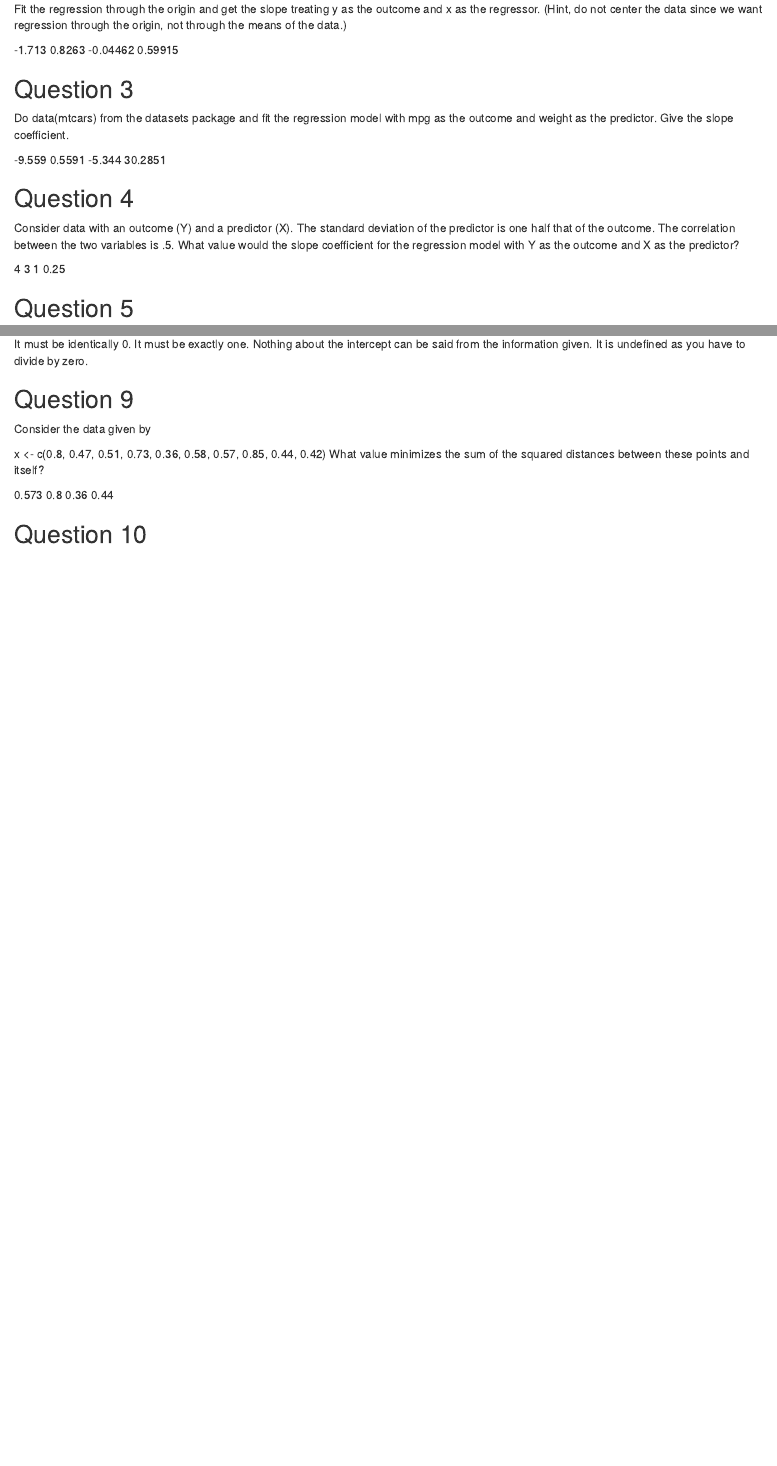
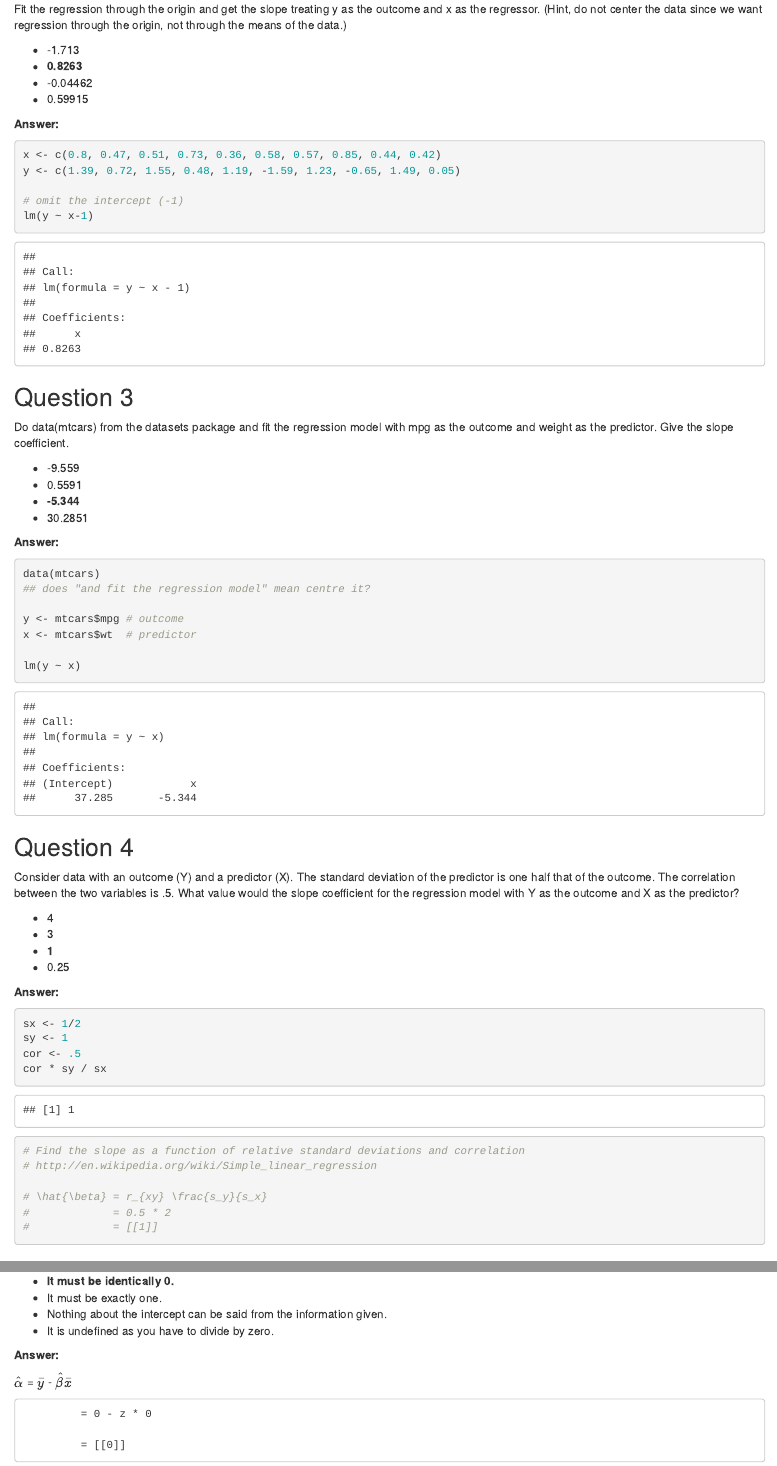
Before and after one commit to phickman/DataScienceCourseNotes, an R Markdown document (Regression Models - Week 1.Rmd): the page in a window 1100 px wide, from 1780 px down, and a second part further down, joined at a grey line. Rendered offline with R 4.5, knitr and Pandoc, with nearby package versions.

Commit message:
Cleaned up

````diff
--- a/Regression Models - Week 1.Rmd
+++ b/Regression Models - Week 1.Rmd
@@ -67,25 +67,62 @@ y <- c(1.39, 0.72, 1.55, 0.48, 1.19, -1.59, 1.23, -0.65, 1.49, 0.05)
 
 Fit the regression through the origin and get the slope treating y as the outcome and x as the regressor. (Hint, do not center the data since we want regression through the origin, not through the means of the data.)
 
--1.713
-0.8263
--0.04462
-0.59915
+* -1.713
+* **0.8263**
+* -0.04462
+* 0.59915
+
+**Answer:**
+
+```{r}
+x <- c(0.8, 0.47, 0.51, 0.73, 0.36, 0.58, 0.57, 0.85, 0.44, 0.42)
+y <- c(1.39, 0.72, 1.55, 0.48, 1.19, -1.59, 1.23, -0.65, 1.49, 0.05)
+
+# omit the intercept (-1)
+lm(y ~ x-1)
+```
 
 ## Question 3
 
 Do data(mtcars) from the datasets package and fit the regression model with mpg as the outcome and weight as the predictor. Give the slope coefficient.
 
--9.559
-0.5591
--5.344
-30.2851
+* -9.559
+* 0.5591
+* **-5.344**
+* 30.2851
+
+**Answer:**
+
+```{r}
+data(mtcars)
+## does "and fit the regression model" mean centre it?
+
+y <- mtcars$mpg # outcome
+x <- mtcars$wt  # predictor
+
+lm(y ~ x)
+```
 
 ## Question 4
 
 Consider data with an outcome (Y) and a predictor (X). The standard deviation of the predictor is one half that of the outcome. The correlation between the two variables is .5. What value would the slope coefficient for the regression model with Y as the outcome and X as the predictor?
 
-4
-3
-1
-0.25
+* 4
+* 3
+* **1**
+* 0.25
+
+**Answer:**
+
+```{r}
+sx <- 1/2
+sy <- 1
+cor <- .5
+cor * sy / sx
+
+# Find the slope as a function of relative standard deviations and correlation
+# http://en.wikipedia.org/wiki/Simple_linear_regression
+
+# \hat{\beta} = r_{xy} \frac{s_y}{s_x}
+#             = 0.5 * 2
+#             = [[1]]
@@ -126,7 +210,15 @@ y <- c(1.39, 0.72, 1.55, 0.48, 1.19, -1.59, 1.23, -0.65, 1.49, 0.05)
 
 You know that both the predictor and response have mean 0. What can be said about the intercept when you fit a linear regression?
 
-It must be identically 0.
-It must be exactly one.
-Nothing about the intercept can be said from the information given.
-It is undefined as you have to divide by zero.
+* **It must be identically 0.**
+* It must be exactly one.
+* Nothing about the intercept can be said from the information given.
+* It is undefined as you have to divide by zero.
+
+**Answer:**
+
+$\hat{\alpha}$ = $\bar{y}$ - $\hat{\beta} \bar{x}$
+
+             = 0 - z * 0
+
+             = [[0]]
@@ -139,6 +235,2 @@ x <- c(0.8, 0.47, 0.51, 0.73, 0.36, 0.58, 0.57, 0.85, 0.44, 0.42)
 What value minimizes the sum of the squared distances between these points and itself?
 
-0.573
-0.8
-0.36
-0.44
````
Also changed, not shown: Regression Models - Week 1.Rmd (103 more changed lines).
